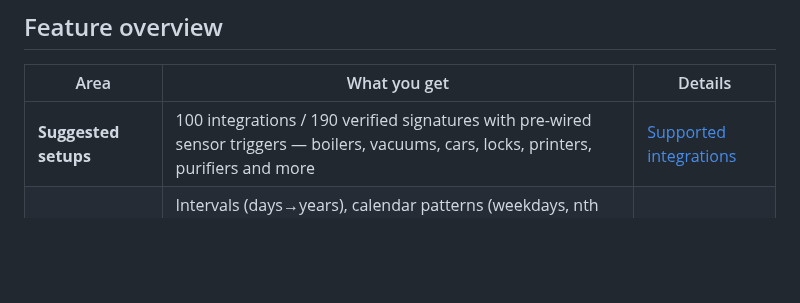
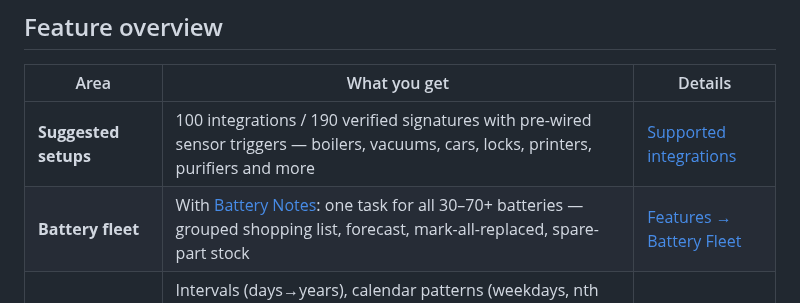
Before and after one commit to iluebbe/maintenance_supporter, a Markdown page: README.md, the part around the change. Drawn GitHub-style; blank space fills up the shorter version.

```diff
--- a/README.md
+++ b/README.md
@@ -107,6 +107,7 @@ for you — always previewing before it writes.
 | Area | What you get | Details |
 |---|---|---|
 | **Suggested setups** | 100 integrations / 190 verified signatures with pre-wired sensor triggers — boilers, vacuums, cars, locks, printers, purifiers and more | [Supported integrations](docs/INTEGRATIONS.md) |
+| **Battery fleet** | With [Battery Notes](https://github.com/andrew-codechimp/HA-Battery-Notes): one task for all 30–70+ batteries — grouped shopping list, forecast, mark-all-replaced, spare-part stock | [Features → Battery Fleet](docs/FEATURES.md#battery-fleet-battery-notes) |
 | **Scheduling** | Intervals (days→years), calendar patterns (weekdays, nth weekday, day of month, last/business day ±offset), one-time, manual; seasonal month windows, finite series (ends after N times / on a date), postpone a single occurrence; drift-free planned anchoring; time-of-day precision; live "next three dates" preview while editing | [Features → Task Management](docs/FEATURES.md#task-management) |
 | **Sensor triggers** | Threshold, counter, runtime, state-change, compound (AND/OR), multi-entity; auto-complete on sensor recovery; adopt HA `device_class: problem` sensors as tasks | [Features → Triggers](docs/FEATURES.md#sensor-based-triggers) |
 | **Adaptive scheduling** | Learns real intervals (EWA + Weibull), seasonal factors, degradation prediction, feedback loop | [Features → Adaptive](docs/FEATURES.md#adaptive-scheduling) |
```
Also changed, not shown: docs/FEATURES.md (+2 -0 lines), docs/images/battery-fleet.png (added).
